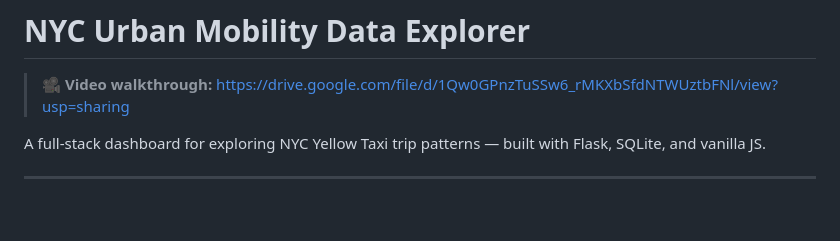
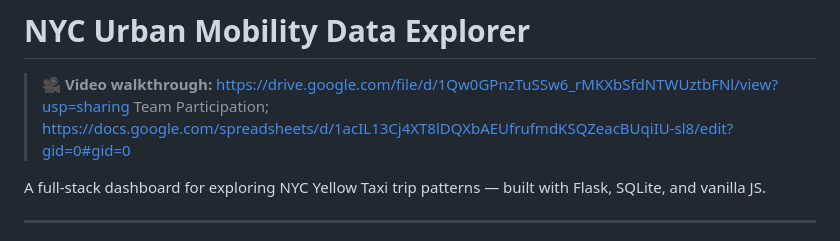
Before and after one commit to Chol-Mach-Kuol/Summative_Urban-Mobility-Data-Explorer, a Markdown page: README.md, the part around the change. GitHub-like rendering; blank space fills up the shorter version.

Commit message:
Update README with team participation link
Added team participation link to README.

```diff
--- a/README.md
+++ b/README.md
@@ -1,6 +1,7 @@
 # NYC Urban Mobility Data Explorer
 
 > 🎥 **Video walkthrough:** https://drive.google.com/file/d/1Qw0GPnzTuSSw6_rMKXbSfdNTWUztbFNl/view?usp=sharing
+> Team Participation; https://docs.google.com/spreadsheets/d/1acIL13Cj4XT8lDQXbAEUfrufmdKSQZeacBUqiIU-sl8/edit?gid=0#gid=0
 
 A full-stack dashboard for exploring NYC Yellow Taxi trip patterns — built with Flask, SQLite, and vanilla JS.
 
```
